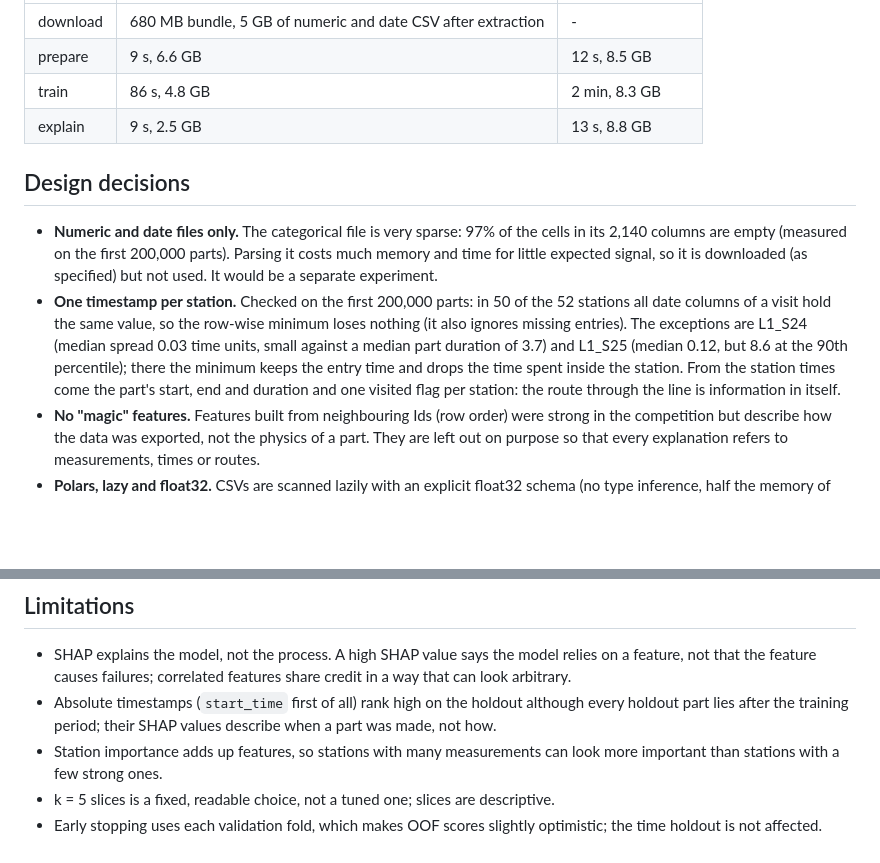
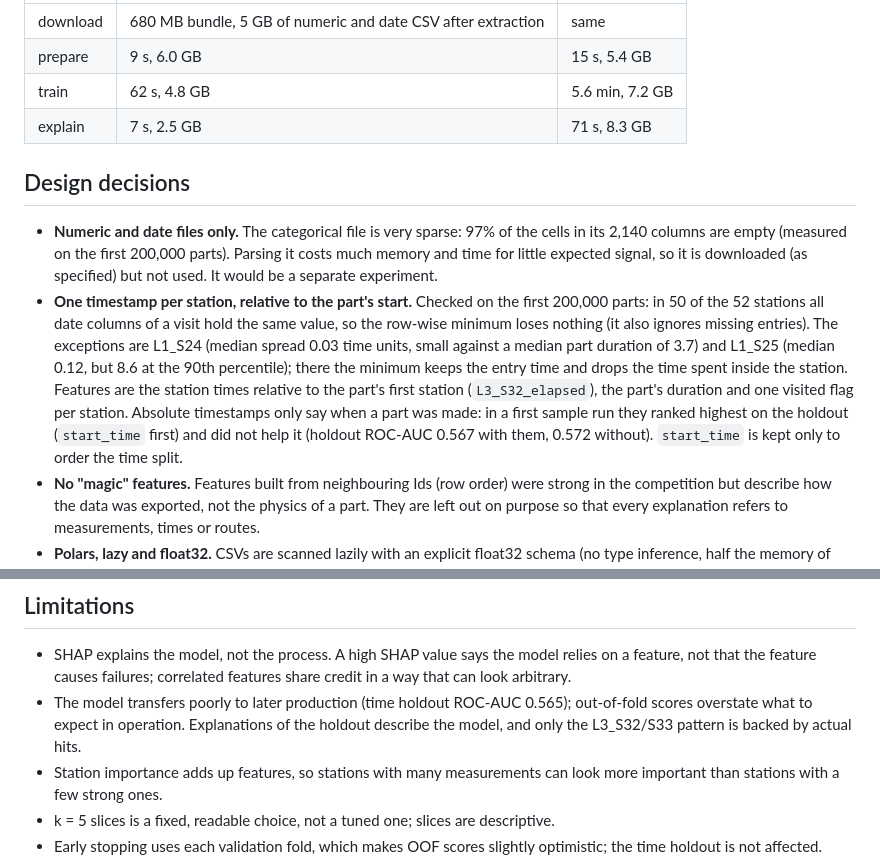
Before and after one commit to antonpstahl/xai-line-performance, a Markdown page: README.md, 2 parts joined by grey strips. Drawn GitHub-style; blank space fills up the shorter version.

```diff
--- a/README.md
+++ b/README.md
@@ -101,8 +103,8 @@ rounds than the synthetic data did.
 |---|---|---|
-| download | 680 MB bundle, 5 GB of numeric and date CSV after extraction | - |
-| prepare | 9 s, 6.6 GB | 12 s, 8.5 GB |
-| train | 86 s, 4.8 GB | 2 min, 8.3 GB |
-| explain | 9 s, 2.5 GB | 13 s, 8.8 GB |
+| download | 680 MB bundle, 5 GB of numeric and date CSV after extraction | same |
+| prepare | 9 s, 6.0 GB | 15 s, 5.4 GB |
+| train | 62 s, 4.8 GB | 5.6 min, 7.2 GB |
+| explain | 7 s, 2.5 GB | 71 s, 8.3 GB |
 
 ## Design decisions
 
@@ -110,14 +112,16 @@ rounds than the synthetic data did.
   2,140 columns are empty (measured on the first 200,000 parts). Parsing it costs much memory and time for little
   expected signal, so it is downloaded (as specified) but not used. It would be a separate
   experiment.
-- **One timestamp per station.** Checked on the first 200,000 parts: in 50 of the 52 stations all
-  date columns of a visit hold the same value, so the row-wise minimum loses nothing (it also
-  ignores missing entries). The exceptions are L1_S24 (median spread 0.03 time units, small
-  against a median part duration of 3.7) and L1_S25 (median 0.12, but 8.6 at the 90th
-  percentile); there the minimum keeps the entry time and drops the time spent inside the
-  station. From the station times
-  come the part's start, end and duration and one visited flag per station: the route through the
-  line is information in itself.
+- **One timestamp per station, relative to the part's start.** Checked on the first 200,000
+  parts: in 50 of the 52 stations all date columns of a visit hold the same value, so the
+  row-wise minimum loses nothing (it also ignores missing entries). The exceptions are L1_S24
+  (median spread 0.03 time units, small against a median part duration of 3.7) and L1_S25
+  (median 0.12, but 8.6 at the 90th percentile); there the minimum keeps the entry time and drops
+  the time spent inside the station. Features are the station times relative to the part's first
+  station (`L3_S32_elapsed`), the part's duration and one visited flag per station. Absolute
+  timestamps only say when a part was made: in a first sample run they ranked highest on the
+  holdout (`start_time` first) and did not help it (holdout ROC-AUC 0.567 with them, 0.572
+  without). `start_time` is kept only to order the time split.
 - **No "magic" features.** Features built from neighbouring Ids (row order) were strong in the
   competition but describe how the data was exported, not the physics of a part. They are left out
   on purpose so that every explanation refers to measurements, times or routes.
@@ -166,9 +170,9 @@ rounds than the synthetic data did.
 - SHAP explains the model, not the process. A high SHAP value says the model relies on a feature,
   not that the feature causes failures; correlated features share credit in a way that can look
   arbitrary.
-- Absolute timestamps (`start_time` first of all) rank high on the holdout although every
-  holdout part lies after the training period; their SHAP values describe when a part was made,
-  not how.
+- The model transfers poorly to later production (time holdout ROC-AUC 0.565); out-of-fold
+  scores overstate what to expect in operation. Explanations of the holdout describe the model,
+  and only the L3_S32/S33 pattern is backed by actual hits.
 - Station importance adds up features, so stations with many measurements can look more
   important than stations with a few strong ones.
 - k = 5 slices is a fixed, readable choice, not a tuned one; slices are descriptive.
```
Also changed, not shown: other parts of README.md (+21 -19 lines), reports/slices.md (+20 -20 lines), reports/station_importance.png, reports/top_features.png, 1 other file.
